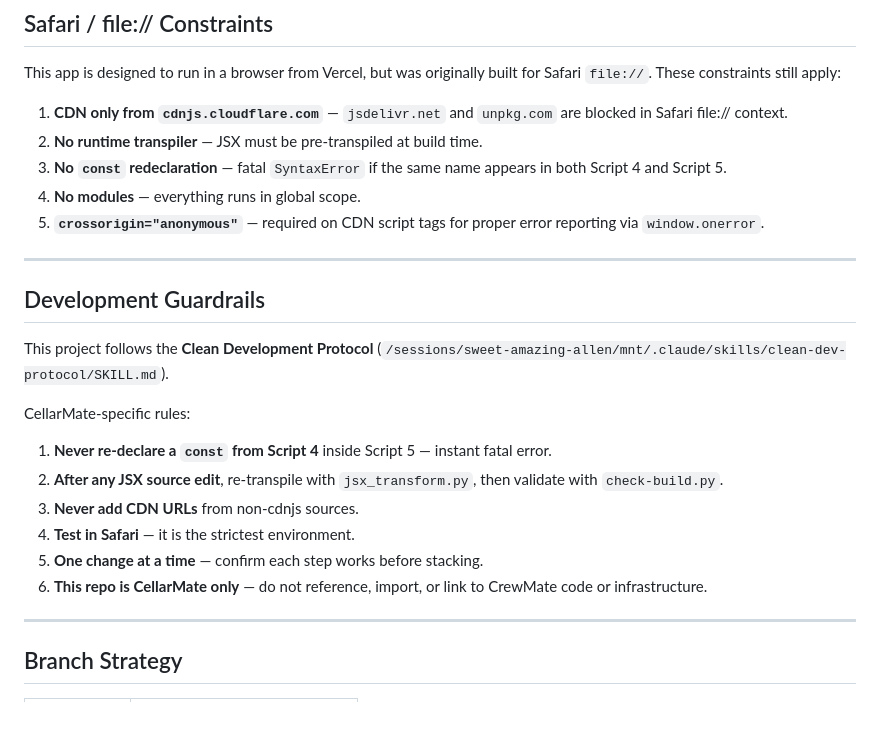
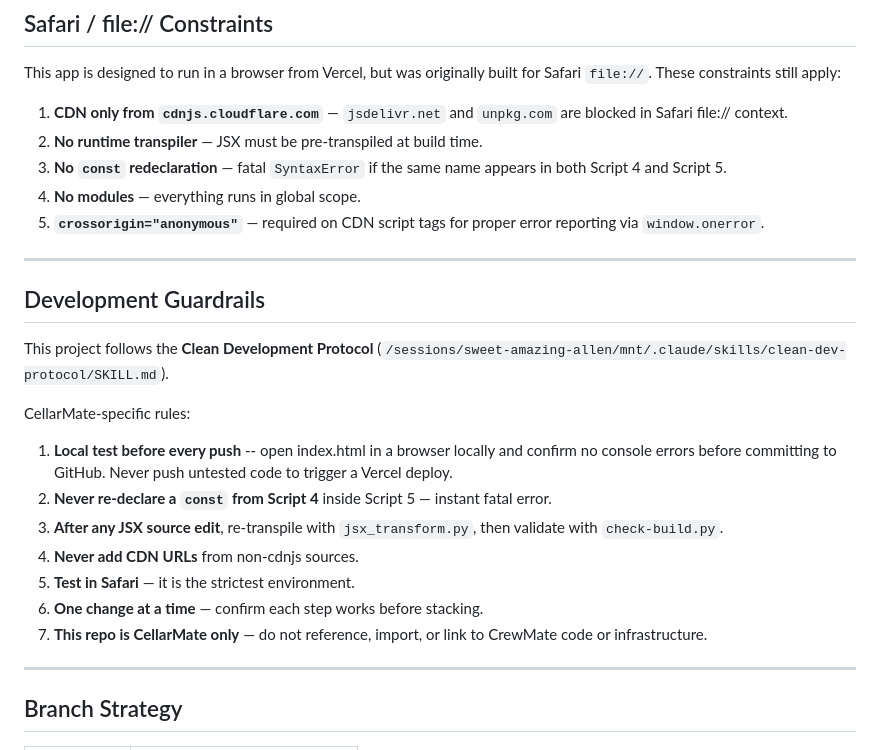
Before and after one commit to kameronkh/CellarMate, a Markdown page: PROJECT_MAP.md, the part around the change. GitHub-like rendering; blank space fills up the shorter version.

Commit message:
docs: add local-test-first rule to dev guardrails (rule 1 of 7)
Per established workflow: always verify index.html loads cleanly in a
browser before committing to GitHub / triggering a Vercel deploy.

```diff
--- a/PROJECT_MAP.md
+++ b/PROJECT_MAP.md
@@ -170,10 +170,10 @@ Key permissions: `editSettings` (3+), `addLot` (2+), `deleteLot` (3+), `logReadi
 This app is designed to run in a browser from Vercel, but was originally built for Safari `file://`. These constraints still apply:
 
 1. **CDN only from `cdnjs.cloudflare.com`** — `jsdelivr.net` and `unpkg.com` are blocked in Safari file:// context.
-2. **No runtime transpiler** — JSX must be pre-transpiled at build time.
-3. **No `const` redeclaration** — fatal `SyntaxError` if the same name appears in both Script 4 and Script 5.
-4. **No modules** — everything runs in global scope.
-5. **`crossorigin="anonymous"`** — required on CDN script tags for proper error reporting via `window.onerror`.
+3. **No runtime transpiler** — JSX must be pre-transpiled at build time.
+4. **No `const` redeclaration** — fatal `SyntaxError` if the same name appears in both Script 4 and Script 5.
+5. **No modules** — everything runs in global scope.
+6. **`crossorigin="anonymous"`** — required on CDN script tags for proper error reporting via `window.onerror`.
 
 ---
 
@@ -183,12 +183,13 @@ This project follows the **Clean Development Protocol** (`/sessions/sweet-amazin
 
 CellarMate-specific rules:
 
-1. **Never re-declare a `const` from Script 4** inside Script 5 — instant fatal error.
-2. **After any JSX source edit**, re-transpile with `jsx_transform.py`, then validate with `check-build.py`.
-3. **Never add CDN URLs** from non-cdnjs sources.
-4. **Test in Safari** — it is the strictest environment.
-5. **One change at a time** — confirm each step works before stacking.
-6. **This repo is CellarMate only** — do not reference, import, or link to CrewMate code or infrastructure.
+1. **Local test before every push** -- open index.html in a browser locally and confirm no console errors before committing to GitHub. Never push untested code to trigger a Vercel deploy.
+2. **Never re-declare a `const` from Script 4** inside Script 5 — instant fatal error.
+3. **After any JSX source edit**, re-transpile with `jsx_transform.py`, then validate with `check-build.py`.
+4. **Never add CDN URLs** from non-cdnjs sources.
+5. **Test in Safari** — it is the strictest environment.
+6. **One change at a time** — confirm each step works before stacking.
+7. **This repo is CellarMate only** — do not reference, import, or link to CrewMate code or infrastructure.
 
 ---
 
```
